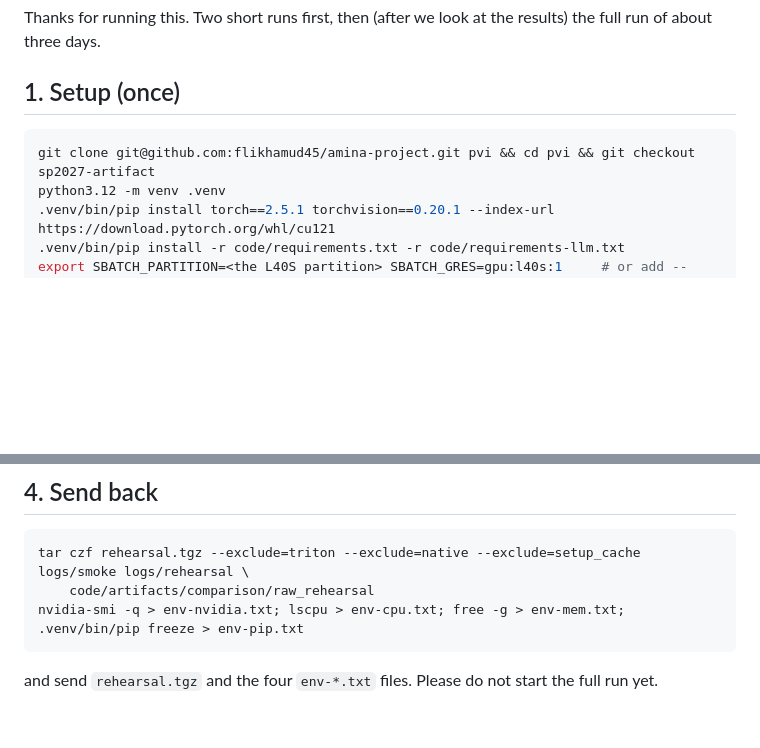
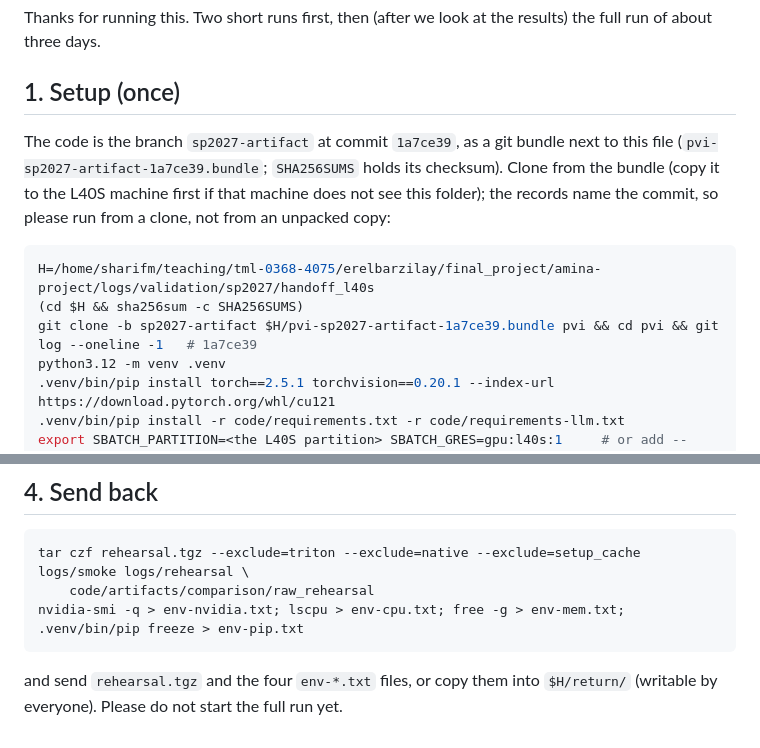
Before and after one commit to flikhamud45/amina-project, a Markdown page: docs/submission/FRIEND_SMOKE.md, 2 parts joined by grey strips. Drawn GitHub-style; blank space fills up the shorter version.

Commit message:
FRIEND_SMOKE: clone from the bundle on the cluster; results may go to return/
Co-Authored-By: Claude Opus 5.5 <noreply@anthropic.com>
Claude-Session: https://claude.ai/code/session_01W5NgLKT1QCqgGFr9Qj9aRg

````diff
--- a/docs/submission/FRIEND_SMOKE.md
+++ b/docs/submission/FRIEND_SMOKE.md
@@ -4,8 +4,15 @@ Thanks for running this. Two short runs first, then (after we look at the result
 
 ## 1. Setup (once)
 
+The code is the branch `sp2027-artifact` at commit `1a7ce39`, as a git bundle next to this file
+(`pvi-sp2027-artifact-1a7ce39.bundle`; `SHA256SUMS` holds its checksum). Clone from the bundle (copy it to the L40S
+machine first if that machine does not see this folder); the records name the commit, so please run from a clone,
+not from an unpacked copy:
+
 ```bash
-git clone git@github.com:flikhamud45/amina-project.git pvi && cd pvi && git checkout sp2027-artifact
+H=/home/sharifm/teaching/tml-0368-4075/erelbarzilay/final_project/amina-project/logs/validation/sp2027/handoff_l40s
+(cd $H && sha256sum -c SHA256SUMS)
+git clone -b sp2027-artifact $H/pvi-sp2027-artifact-1a7ce39.bundle pvi && cd pvi && git log --oneline -1   # 1a7ce39
 python3.12 -m venv .venv
 .venv/bin/pip install torch==2.5.1 torchvision==0.20.1 --index-url https://download.pytorch.org/whl/cu121
 .venv/bin/pip install -r code/requirements.txt -r code/requirements-llm.txt
@@ -65,4 +72,5 @@ tar czf rehearsal.tgz --exclude=triton --exclude=native --exclude=setup_cache lo
 nvidia-smi -q > env-nvidia.txt; lscpu > env-cpu.txt; free -g > env-mem.txt; .venv/bin/pip freeze > env-pip.txt
 ```
 
-and send `rehearsal.tgz` and the four `env-*.txt` files. Please do not start the full run yet.
+and send `rehearsal.tgz` and the four `env-*.txt` files, or copy them into `$H/return/` (writable by everyone).
+Please do not start the full run yet.
````
